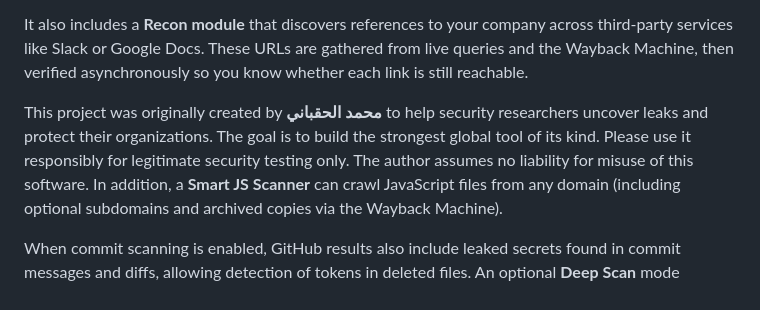
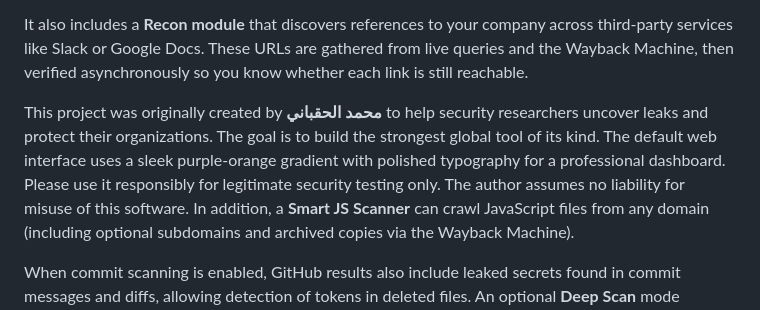
Before and after one commit to Al-Haqbani/z, a Markdown page: README.md, the part around the change. GitHub-like rendering.

Commit message:
docs: highlight polished dashboard

```diff
--- a/README.md
+++ b/README.md
@@ -5,7 +5,7 @@ It can also run **TruffleHog** scans on repositories to leverage their advanced
 
 It also includes a **Recon module** that discovers references to your company across third‑party services like Slack or Google Docs. These URLs are gathered from live queries and the Wayback Machine, then verified asynchronously so you know whether each link is still reachable.
 
-This project was originally created by **محمد الحقباني** to help security researchers uncover leaks and protect their organizations. The goal is to build the strongest global tool of its kind. Please use it responsibly for legitimate security testing only. The author assumes no liability for misuse of this software.
+This project was originally created by **محمد الحقباني** to help security researchers uncover leaks and protect their organizations. The goal is to build the strongest global tool of its kind. The default web interface uses a sleek purple-orange gradient with polished typography for a professional dashboard. Please use it responsibly for legitimate security testing only. The author assumes no liability for misuse of this software.
 In addition, a **Smart JS Scanner** can crawl JavaScript files from any domain (including optional subdomains and archived copies via the Wayback Machine).
 
 When commit scanning is enabled, GitHub results also include leaked secrets found in commit messages and diffs, allowing detection of tokens in deleted files.
```
